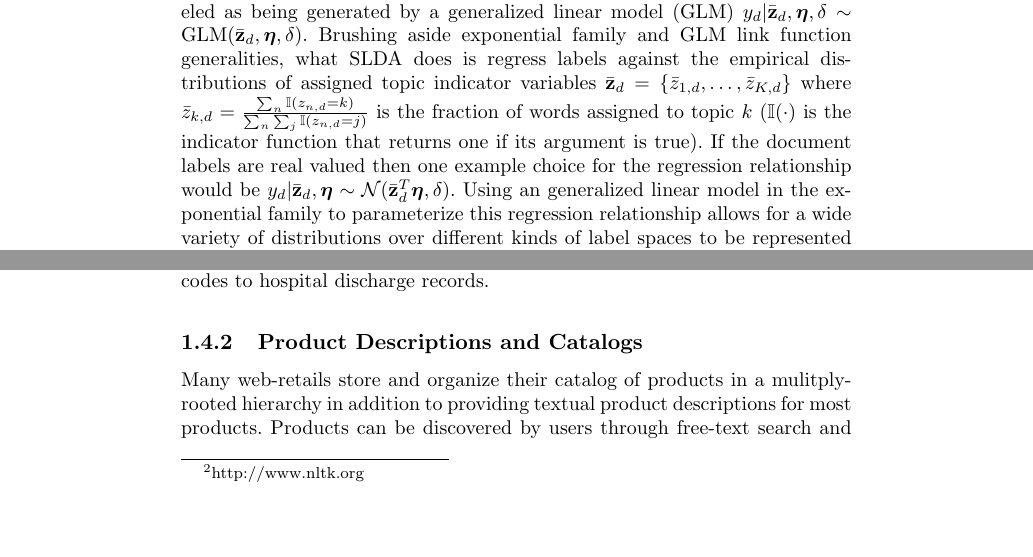
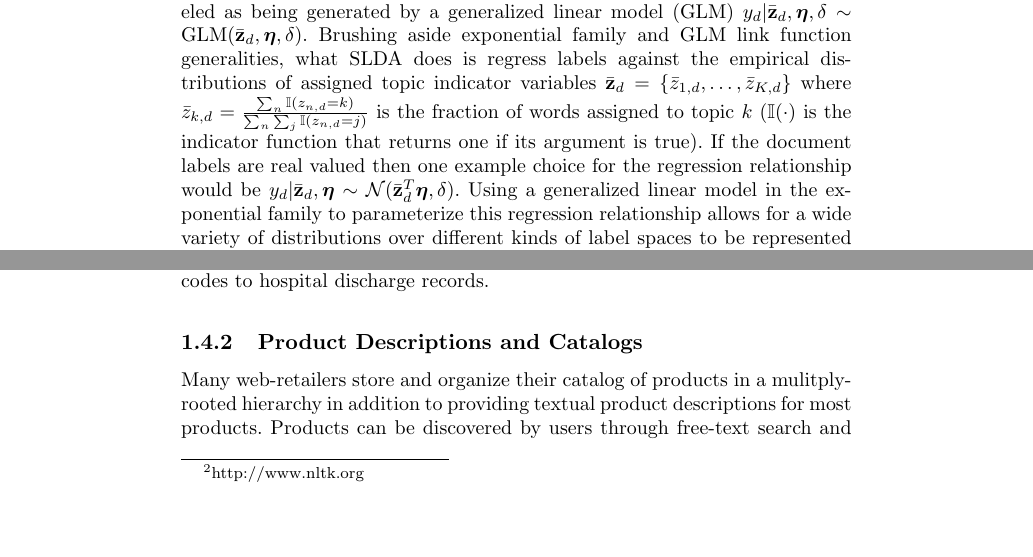
Before and after one commit to aperotte/sLDA_2011, a LaTeX document (Krantz-v3/Krantz_style.tex, which reads Krantz-v3/Chapters/chapter1/example_applications.tex, Krantz-v3/Chapters/chapter1/introduction.tex): two parts of pages 20 and 29 of 42, joined at a grey line, cut so that both start at the same text. Compiled offline with pdfLaTeX; a LaTeX package or settings file that is missing is left out.

Commit message:
Auto-Backup Commit of All Projects

```diff
--- a/Krantz-v3/Chapters/chapter1/example_applications.tex
+++ b/Krantz-v3/Chapters/chapter1/example_applications.tex
@@ -108,7 +108,7 @@ Here HSLDA is evaluated as a way to understand and model the relationship betwee
 
 \subsection{Product Descriptions and Catalogs}
 
-Many web-retails store and organize their catalog of products in a
+Many web-retailers store and organize their catalog of products in a
 mulitply-rooted hierarchy in addition to providing textual product descriptions
 for most products. Products can be discovered by users
 through free-text search and product category exploration. Top-level
--- a/Krantz-v3/Chapters/chapter1/introduction.tex
+++ b/Krantz-v3/Chapters/chapter1/introduction.tex
@@ -47,7 +47,7 @@ To explain both SLDA and to set the stage for our work it helps to introduce our
 
 
 Supervised LDA adds another per document observation, a label $y_d$.  It is modeled as being generated by a generalized linear model (GLM) $y_d | \bar{{\mathbf z}}_d, \boldsymbol\eta,\delta \sim \mathrm{GLM}(\bar{\mathbf{z}}_d,\boldsymbol\eta,\delta)$.  Brushing aside exponential family and GLM link function generalities, what SLDA does is regress labels against the empirical distributions of assigned topic indicator variables $\bar{\mathbf{z}}_d = \{\bar{z}_{1,d}, \ldots, \bar{z}_{K,d}\}$ where $\bar{z}_{k,d} = \frac{\sum_n \mathbb{I}(z_{n,d}=k)}{\sum_n \sum_j \mathbb{I}(z_{n,d}=j)}$ is the fraction of words assigned to topic $k$ ($\mathbb{I}(\cdot)$ is the indicator function that returns one if its argument is true).
-If the document labels are real valued then one example choice for the regression relationship would be $y_d | {\bar{\mathbf z}}_d, \boldsymbol\eta \sim \mathcal{N}(\bar{\mathbf{z}}_d^T\boldsymbol\eta,\delta).$  Using an generalized linear model in the exponential family to parameterize this regression relationship allows for a wide variety of distributions over different kinds of label spaces to be represented in the same mathematical formalism.   A variational expectation maximization algorithm was proposed in \cite{BleiMcAuliffe2008} to learn model parameters.  Experimental results in \cite{BleiMcAuliffe2008}  showed both excellent out of sample label prediction and improved topics.  Topic improvement was measured by using the empirical topic proportions from SLDA  as features for external, discriminative approaches to label prediction.  Regression models built on SLDA topics outperformed the same built on LDA derived topics.
+If the document labels are real valued then one example choice for the regression relationship would be $y_d | {\bar{\mathbf z}}_d, \boldsymbol\eta \sim \mathcal{N}(\bar{\mathbf{z}}_d^T\boldsymbol\eta,\delta).$  Using a generalized linear model in the exponential family to parameterize this regression relationship allows for a wide variety of distributions over different kinds of label spaces to be represented in the same mathematical formalism.   A variational expectation maximization algorithm was proposed in \cite{BleiMcAuliffe2008} to learn model parameters.  Experimental results in \cite{BleiMcAuliffe2008}  showed both excellent out of sample label prediction and improved topics.  Topic improvement was measured by using the empirical topic proportions from SLDA  as features for external, discriminative approaches to label prediction.  Regression models built on SLDA topics outperformed the same built on LDA derived topics.
 
 In one sense SLDA is more general than the model we present in this chapter, namely, the labels need not be categorical valued.  %In our $y_d | {\bar{\mathbf z}}_d, \boldsymbol\eta \sim \mathcal{N}(\bar{\mathbf{z}}_d^T\boldsymbol\eta,\delta)$ example the labels are real-valued for instance.
 The main subject of this chapter, a generalization of SLDA called hierarchically supervised LDA (HSLDA) \cite{Perotte-2012-NIPS} does not deal with real-valued labels, however, it is more general than SLDA in the case of categorical labels.  The exponential family/GLM regression framework can theoretically account for multivariate labels and potentially even structured categorical labels.   HSLDA is, however,  a specific, practical way to model with structured categorical labels.  Because we focus on hierarchically structured categorical labels we refer to our model as a mixed membership hierarchical classification model.
```
Also changed, not shown: Krantz-v3/Chapters/chapter1/inference.tex (+1 -1 lines), Krantz-v3/Krantz_style.pdf, 3 other files.
